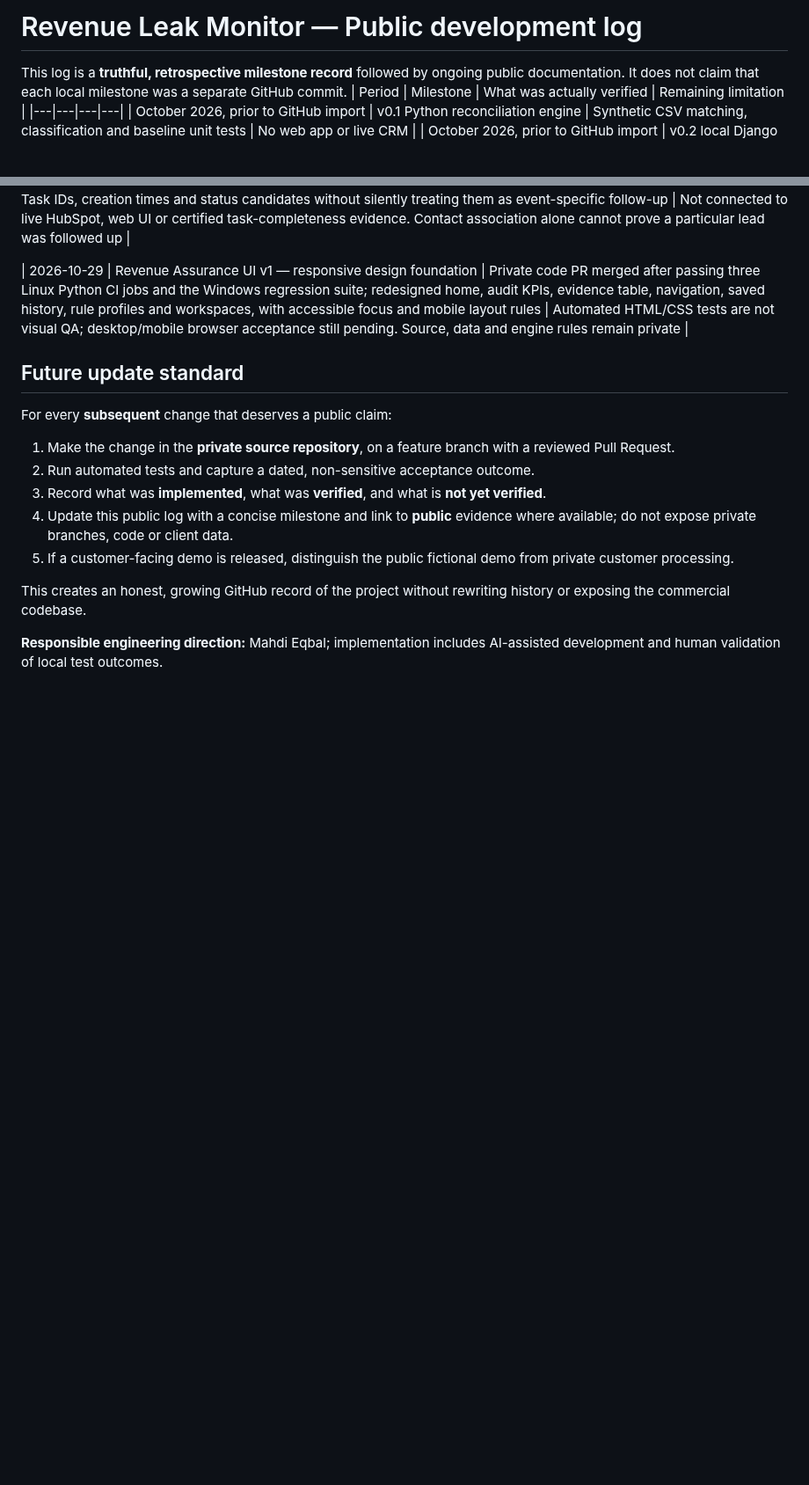
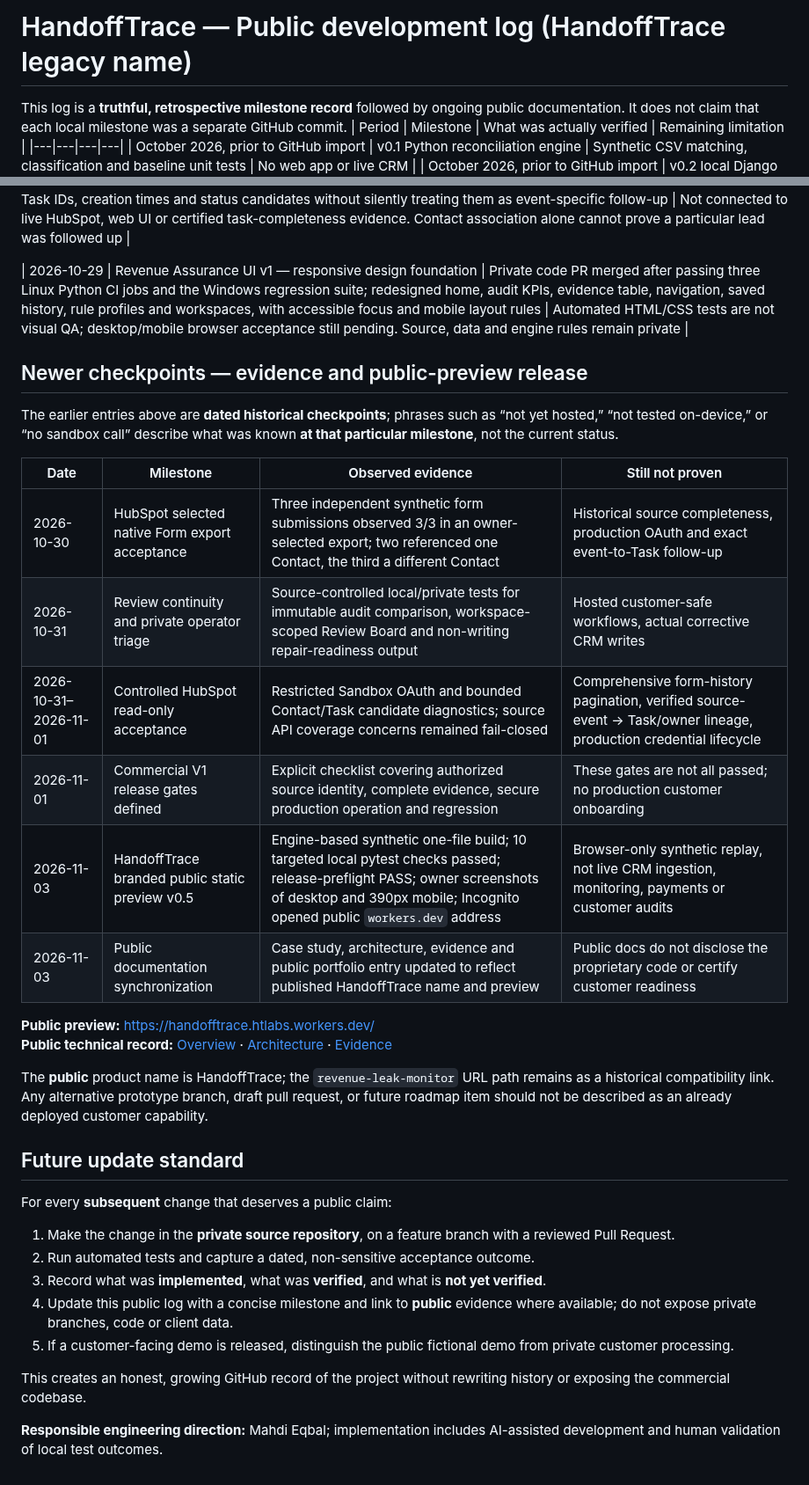
Before and after one commit to mahdi-eqbal/revenue-systems-gtm-engineering-portfolio, a Markdown page: projects/revenue-leak-monitor/BUILD_LOG.md, 2 parts joined by grey strips. Shown at 88% size. GitHub-like rendering; blank space fills up the shorter version.

Commit message:
docs(handofftrace): append dated public preview and sandbox milestones

```diff
--- a/projects/revenue-leak-monitor/BUILD_LOG.md
+++ b/projects/revenue-leak-monitor/BUILD_LOG.md
@@ -1,4 +1,4 @@
-# Revenue Leak Monitor — Public development log
+# HandoffTrace — Public development log (HandoffTrace legacy name)
 
 This log is a **truthful, retrospective milestone record** followed by ongoing public documentation. It does not claim that each local milestone was a separate GitHub commit.
 | Period | Milestone | What was actually verified | Remaining limitation |
@@ -21,6 +21,24 @@ This log is a **truthful, retrospective milestone record** followed by ongoing p
 
 | 2026-10-29 | Revenue Assurance UI v1 — responsive design foundation | Private code PR merged after passing three Linux Python CI jobs and the Windows regression suite; redesigned home, audit KPIs, evidence table, navigation, saved history, rule profiles and workspaces, with accessible focus and mobile layout rules | Automated HTML/CSS tests are not visual QA; desktop/mobile browser acceptance still pending. Source, data and engine rules remain private |
 
+## Newer checkpoints — evidence and public-preview release
+
+The earlier entries above are **dated historical checkpoints**; phrases such as “not yet hosted,” “not tested on-device,” or “no sandbox call” describe what was known **at that particular milestone**, not the current status.
+
+| Date | Milestone | Observed evidence | Still not proven |
+|---|---|---|---|
+| 2026-10-30 | HubSpot selected native Form export acceptance | Three independent synthetic form submissions observed 3/3 in an owner-selected export; two referenced one Contact, the third a different Contact | Historical source completeness, production OAuth and exact event-to-Task follow-up |
+| 2026-10-31 | Review continuity and private operator triage | Source-controlled local/private tests for immutable audit comparison, workspace-scoped Review Board and non-writing repair-readiness output | Hosted customer-safe workflows, actual corrective CRM writes |
+| 2026-10-31–2026-11-01 | Controlled HubSpot read-only acceptance | Restricted Sandbox OAuth and bounded Contact/Task candidate diagnostics; source API coverage concerns remained fail-closed | Comprehensive form-history pagination, verified source-event → Task/owner lineage, production credential lifecycle |
+| 2026-11-01 | Commercial V1 release gates defined | Explicit checklist covering authorized source identity, complete evidence, secure production operation and regression | These gates are not all passed; no production customer onboarding |
+| 2026-11-03 | HandoffTrace branded public static preview v0.5 | Engine-based synthetic one-file build; 10 targeted local pytest checks passed; release-preflight PASS; owner screenshots of desktop and 390px mobile; Incognito opened public `workers.dev` address | Browser-only synthetic replay, not live CRM ingestion, monitoring, payments or customer audits |
+| 2026-11-03 | Public documentation synchronization | Case study, architecture, evidence and public portfolio entry updated to reflect published HandoffTrace name and preview | Public docs do not disclose the proprietary code or certify customer readiness |
+
+**Public preview:** https://handofftrace.htlabs.workers.dev/
+**Public technical record:** [Overview](README.md) · [Architecture](ARCHITECTURE.md) · [Evidence](EVIDENCE.md)
+
+The **public** product name is HandoffTrace; the `revenue-leak-monitor` URL path remains as a historical compatibility link. Any alternative prototype branch, draft pull request, or future roadmap item should not be described as an already deployed customer capability.
+
 ## Future update standard
 
 For every **subsequent** change that deserves a public claim:
```
